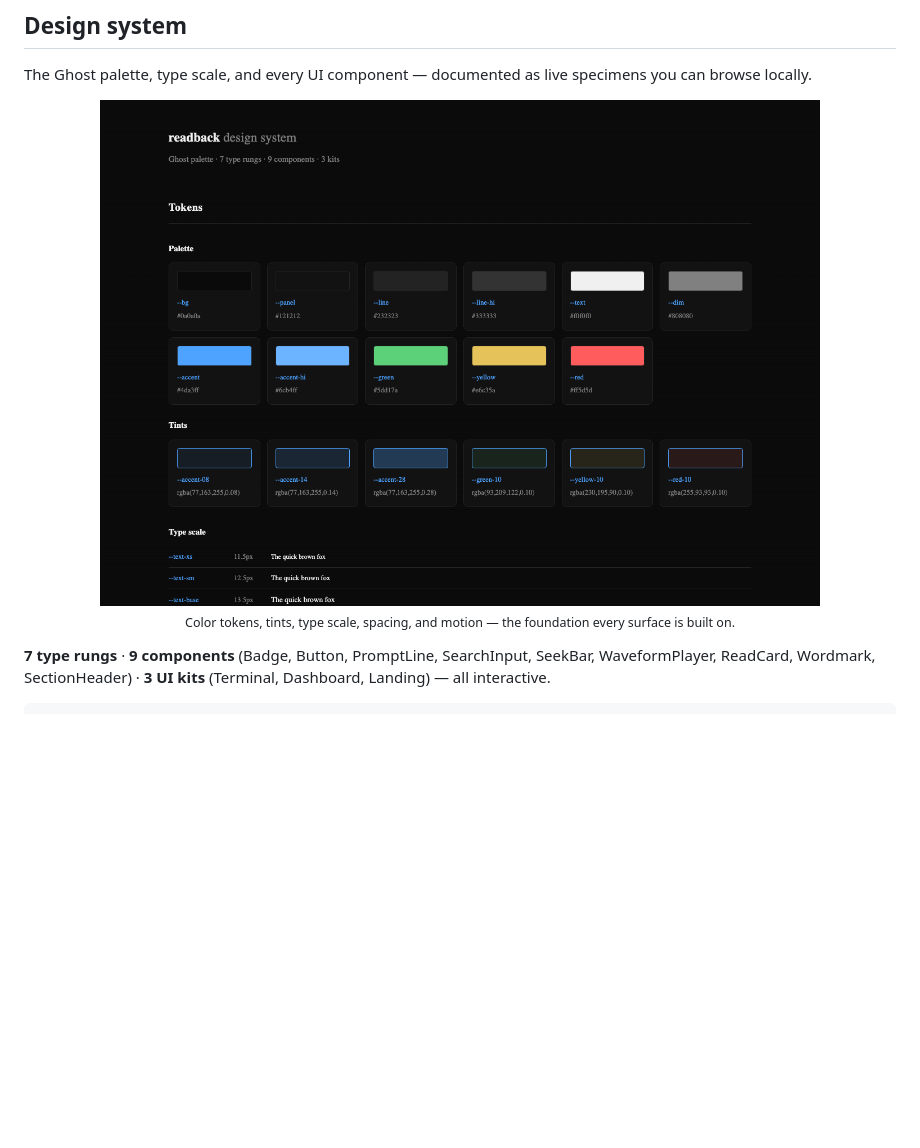
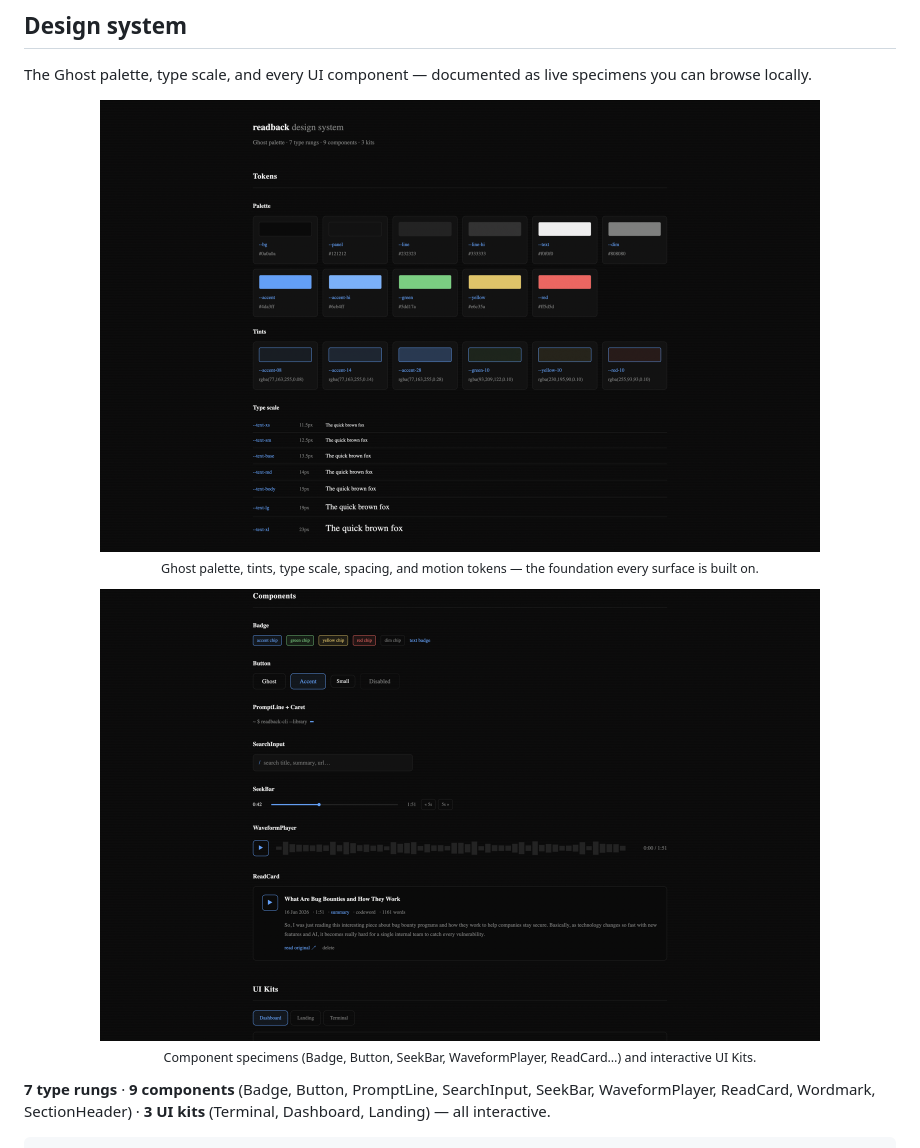
Before and after one commit to MKS-01/readback, a Markdown page: README.md, the part around the change. Rendered like a GitHub page; pictures changed too: docs/media/design-system-components.png, docs/media/design-system.png; blank space fills up the shorter version.

Commit message:
docs: refresh design system screenshots — two full-page captures
Co-Authored-By: Claude Sonnet 4.6 <noreply@anthropic.com>

```diff
--- a/README.md
+++ b/README.md
@@ -266,8 +266,13 @@ Dashboard is live at `http://<PI_HOST>:8090`.
 The Ghost palette, type scale, and every UI component — documented as live specimens you can browse locally.
 
 <p align="center">
-  <img src="docs/media/design-system.png" alt="readback design system — token swatches, type scale, and component specimens" width="720"><br>
-  <sub>Color tokens, tints, type scale, spacing, and motion — the foundation every surface is built on.</sub>
+  <img src="docs/media/design-system.png" alt="readback design system — Ghost palette, tints, type scale" width="720"><br>
+  <sub>Ghost palette, tints, type scale, spacing, and motion tokens — the foundation every surface is built on.</sub>
+</p>
+
+<p align="center">
+  <img src="docs/media/design-system-components.png" alt="readback design system — component specimens and UI kits" width="720"><br>
+  <sub>Component specimens (Badge, Button, SeekBar, WaveformPlayer, ReadCard…) and interactive UI Kits.</sub>
 </p>
 
 **7 type rungs** · **9 components** (Badge, Button, PromptLine, SearchInput, SeekBar, WaveformPlayer, ReadCard, Wordmark, SectionHeader) · **3 UI kits** (Terminal, Dashboard, Landing) — all interactive.
```
